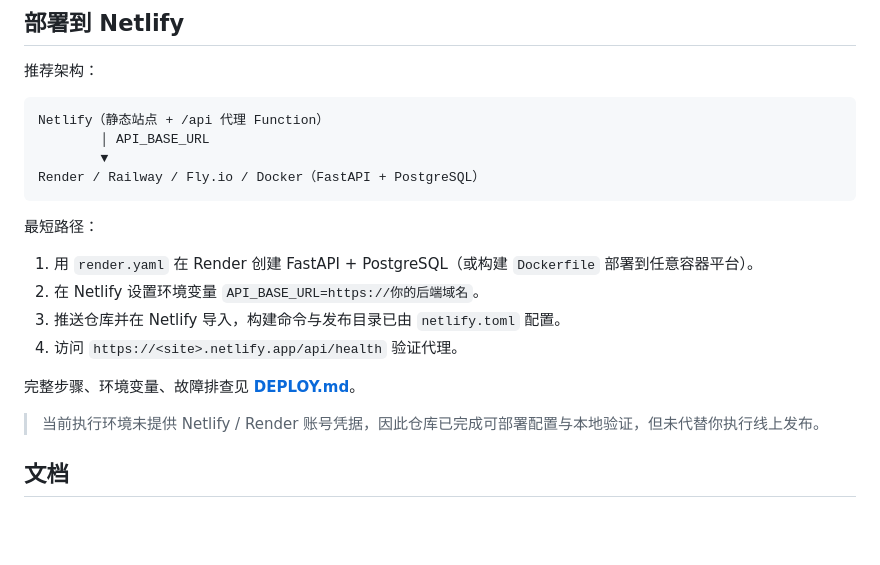
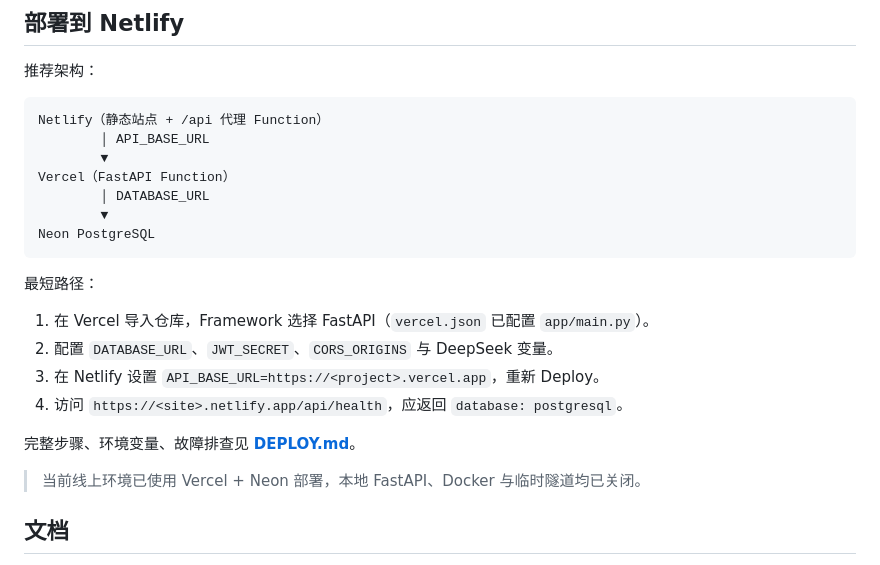
Before and after one commit to user200107/neighborhood-charging-agent, a Markdown page: README.md, the part around the change. Drawn GitHub-style; blank space fills up the shorter version.

Commit message:
feat: neighborhood charging operations platform

````diff
--- a/README.md
+++ b/README.md
@@ -240,19 +240,22 @@ python -m compileall app
 Netlify（静态站点 + /api 代理 Function）
         │ API_BASE_URL
         ▼
-Render / Railway / Fly.io / Docker（FastAPI + PostgreSQL）
+Vercel（FastAPI Function）
+        │ DATABASE_URL
+        ▼
+Neon PostgreSQL
 ```
 
 最短路径：
 
-1. 用 `render.yaml` 在 Render 创建 FastAPI + PostgreSQL（或构建 `Dockerfile` 部署到任意容器平台）。
-2. 在 Netlify 设置环境变量 `API_BASE_URL=https://你的后端域名`。
-3. 推送仓库并在 Netlify 导入，构建命令与发布目录已由 `netlify.toml` 配置。
-4. 访问 `https://<site>.netlify.app/api/health` 验证代理。
+1. 在 Vercel 导入仓库，Framework 选择 FastAPI（`vercel.json` 已配置 `app/main.py`）。
+2. 配置 `DATABASE_URL`、`JWT_SECRET`、`CORS_ORIGINS` 与 DeepSeek 变量。
+3. 在 Netlify 设置 `API_BASE_URL=https://<project>.vercel.app`，重新 Deploy。
+4. 访问 `https://<site>.netlify.app/api/health`，应返回 `database: postgresql`。
 
 完整步骤、环境变量、故障排查见 **[DEPLOY.md](DEPLOY.md)**。
 
-> 当前执行环境未提供 Netlify / Render 账号凭据，因此仓库已完成可部署配置与本地验证，但未代替你执行线上发布。
+> 当前线上环境已使用 Vercel + Neon 部署，本地 FastAPI、Docker 与临时隧道均已关闭。
 
 ## 文档
 
````
Also changed, not shown: DEPLOY.md (+3 -2 lines).
